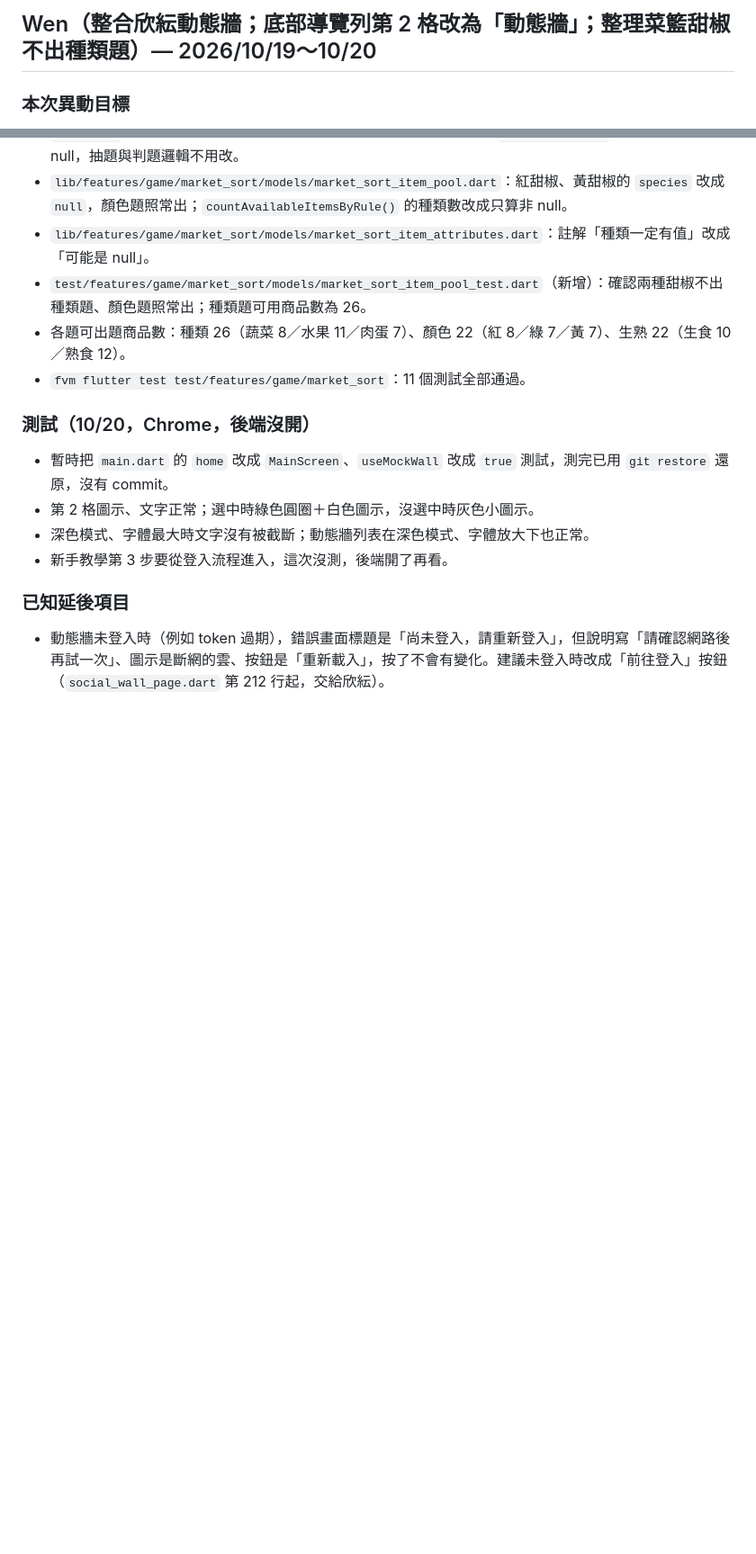
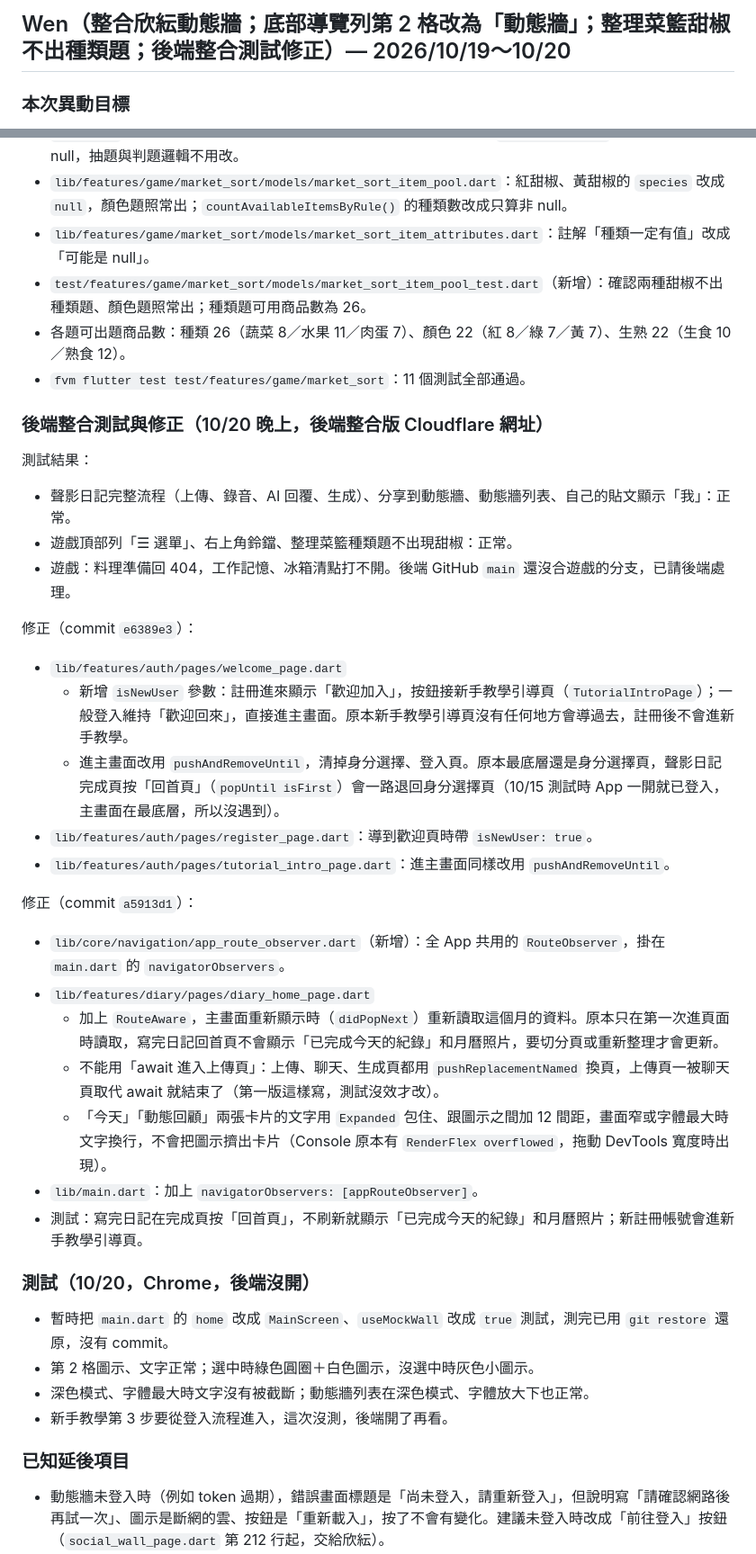
Before and after one commit to LightMemory-Team/LightMemory-frontend, a Markdown page: change.md, 2 parts joined by grey strips. Shown at 90% size. GitHub-like rendering; blank space fills up the shorter version.

```diff
--- a/change.md
+++ b/change.md
@@ -1,4 +1,4 @@
-## Wen（整合欣紜動態牆；底部導覽列第 2 格改為「動態牆」；整理菜籃甜椒不出種類題）— 2026/10/19～10/20
+## Wen（整合欣紜動態牆；底部導覽列第 2 格改為「動態牆」；整理菜籃甜椒不出種類題；後端整合測試修正）— 2026/10/19～10/20
 
 ### 本次異動目標
 - 開整合分支 `integrate/frontend-1019`，把欣紜的 `feature/social-wall` 合進 Wen 的 `feature/wen-diary-review-share`，讓分享到動態牆（S-1）和動態牆列表可以一起測。
@@ -30,6 +30,28 @@
 - 各題可出題商品數：種類 26（蔬菜 8／水果 11／肉蛋 7）、顏色 22（紅 8／綠 7／黃 7）、生熟 22（生食 10／熟食 12）。
 - `fvm flutter test test/features/game/market_sort`：11 個測試全部通過。
 
+### 後端整合測試與修正（10/20 晚上，後端整合版 Cloudflare 網址）
+測試結果：
+- 聲影日記完整流程（上傳、錄音、AI 回覆、生成）、分享到動態牆、動態牆列表、自己的貼文顯示「我」：正常。
+- 遊戲頂部列「☰ 選單」、右上角鈴鐺、整理菜籃種類題不出現甜椒：正常。
+- 遊戲：料理準備回 404，工作記憶、冰箱清點打不開。後端 GitHub `main` 還沒合遊戲的分支，已請後端處理。
+
+修正（commit `e6389e3`）：
+- `lib/features/auth/pages/welcome_page.dart`
+  - 新增 `isNewUser` 參數：註冊進來顯示「歡迎加入」，按鈕接新手教學引導頁（`TutorialIntroPage`）；一般登入維持「歡迎回來」，直接進主畫面。原本新手教學引導頁沒有任何地方會導過去，註冊後不會進新手教學。
+  - 進主畫面改用 `pushAndRemoveUntil`，清掉身分選擇、登入頁。原本最底層還是身分選擇頁，聲影日記完成頁按「回首頁」（`popUntil isFirst`）會一路退回身分選擇頁（10/15 測試時 App 一開就已登入，主畫面在最底層，所以沒遇到）。
+- `lib/features/auth/pages/register_page.dart`：導到歡迎頁時帶 `isNewUser: true`。
+- `lib/features/auth/pages/tutorial_intro_page.dart`：進主畫面同樣改用 `pushAndRemoveUntil`。
+
+修正（commit `a5913d1`）：
+- `lib/core/navigation/app_route_observer.dart`（新增）：全 App 共用的 `RouteObserver`，掛在 `main.dart` 的 `navigatorObservers`。
+- `lib/features/diary/pages/diary_home_page.dart`
+  - 加上 `RouteAware`，主畫面重新顯示時（`didPopNext`）重新讀取這個月的資料。原本只在第一次進頁面時讀取，寫完日記回首頁不會顯示「已完成今天的紀錄」和月曆照片，要切分頁或重新整理才會更新。
+  - 不能用「await 進入上傳頁」：上傳、聊天、生成頁都用 `pushReplacementNamed` 換頁，上傳頁一被聊天頁取代 await 就結束了（第一版這樣寫，測試沒效才改）。
+  - 「今天」「動態回顧」兩張卡片的文字用 `Expanded` 包住、跟圖示之間加 12 間距，畫面窄或字體最大時文字換行，不會把圖示擠出卡片（Console 原本有 `RenderFlex overflowed`，拖動 DevTools 寬度時出現）。
+- `lib/main.dart`：加上 `navigatorObservers: [appRouteObserver]`。
+- 測試：寫完日記在完成頁按「回首頁」，不刷新就顯示「已完成今天的紀錄」和月曆照片；新註冊帳號會進新手教學引導頁。
+
 ### 測試（10/20，Chrome，後端沒開）
 - 暫時把 `main.dart` 的 `home` 改成 `MainScreen`、`useMockWall` 改成 `true` 測試，測完已用 `git restore` 還原，沒有 commit。
 - 第 2 格圖示、文字正常；選中時綠色圓圈＋白色圖示，沒選中時灰色小圖示。
```
Also changed, not shown: other parts of change.md (+1 -1 lines), docs/frontend_todo.md (+27 -8 lines).
